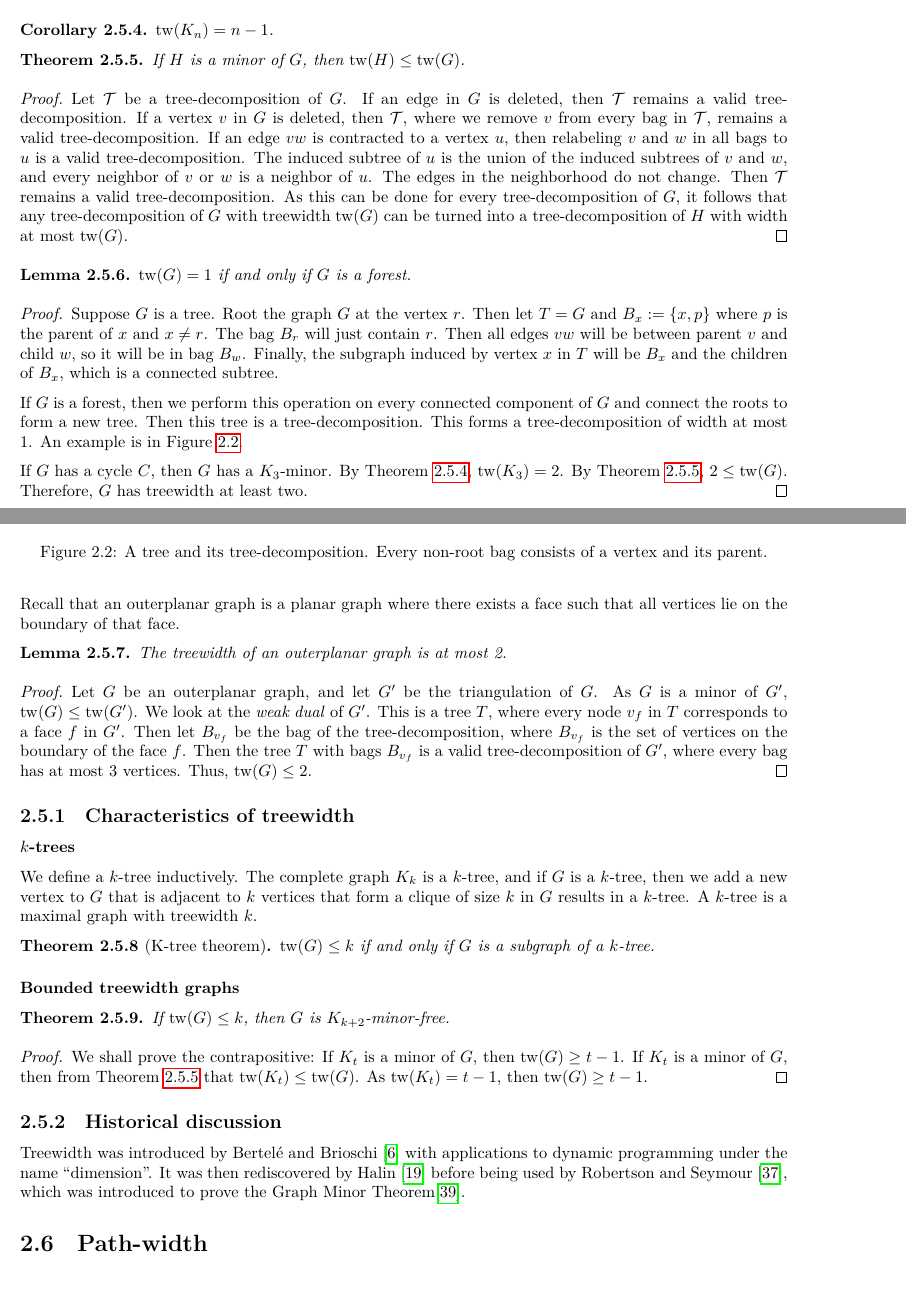
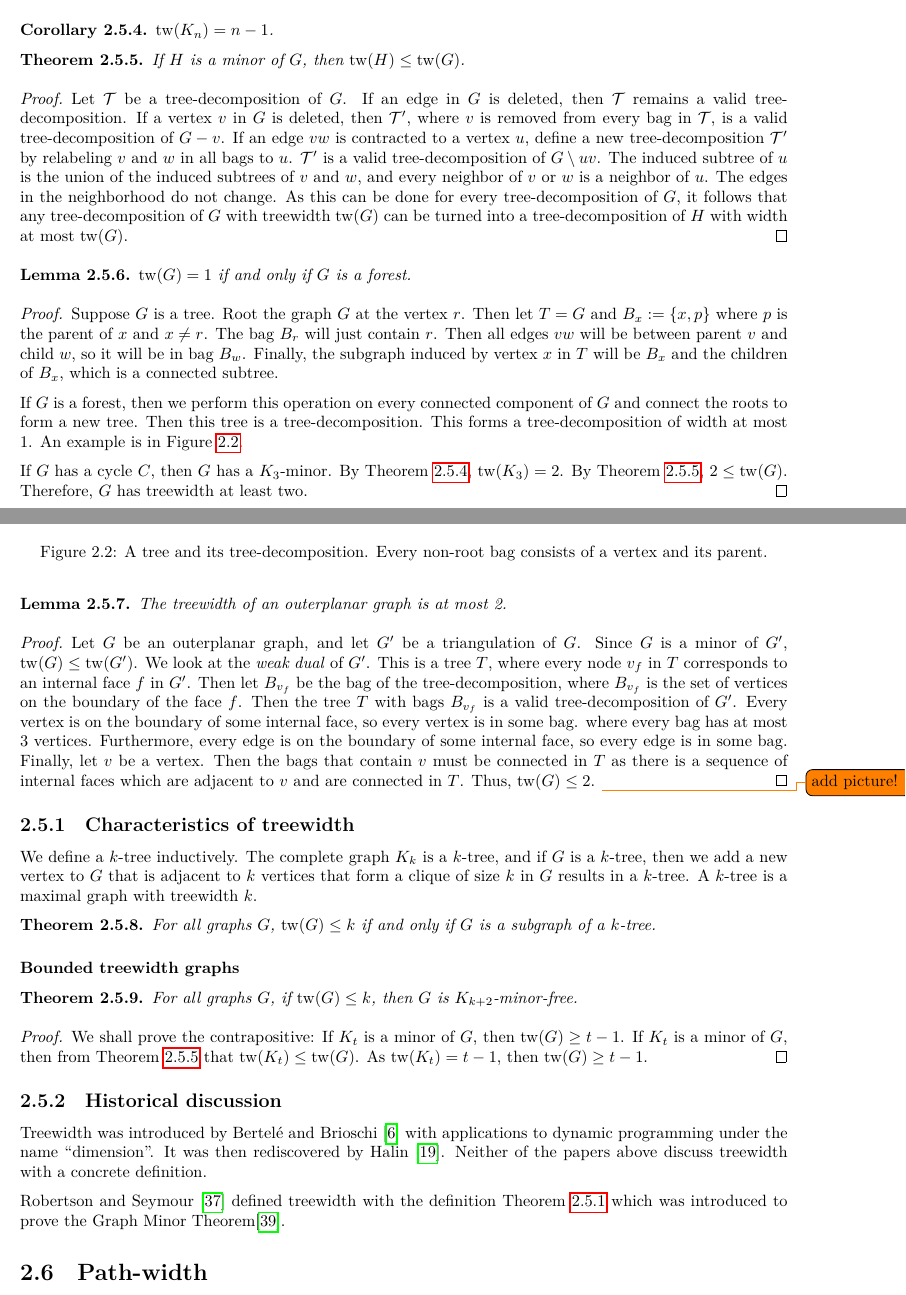
Before and after one commit to ErickLuu/Honours-Project-Notes, a LaTeX thesis (Notes/Structural Graph Theory/thesis.tex, which reads Notes/Structural Graph Theory/chapters/definitions.tex): two parts of pages 11 and 12 of 40, joined at a grey line, cut so that both start at the same text. Compiled offline with LuaLaTeX.

Commit message:
Edited more definitions

```diff
--- a/Notes/Structural Graph Theory/chapters/definitions.tex
+++ b/Notes/Structural Graph Theory/chapters/definitions.tex
@@ -209,7 +209,7 @@ The treewidth of a graph \(G\), denoted as \(\tw(G)\), is defined to be the smal
 	If \(H\) is a minor of \(G\), then \(\tw(H) \leq \tw(G)\).
 \end{theorem}
 \begin{proof}
-	Let \(\tree\) be a tree-decomposition of \(G\). If an edge in \(G\) is deleted, then \(\tree\) remains a valid tree-decomposition. If a vertex $v$ in $G$ is deleted, then \(\tree\), where we remove \(v\) from every bag in \(\tree\), remains a valid tree-decomposition. If an edge \(vw\) is contracted to a vertex $u$, then relabeling \(v\) and \(w\) in all bags to \(u\) is a valid tree-decomposition. The induced subtree of \(u\) is the union of the induced subtrees of \(v\) and \(w\), and every neighbor of \(v\) or \(w\) is a neighbor of \(u\). The edges in the neighborhood do not change. Then $\tree$ remains a valid tree-decomposition. As this can be done for every tree-decomposition of $G$, it follows that any tree-decomposition of $G$ with treewidth $\tw(G)$ can be turned into a tree-decomposition of $H$ with width at most $\tw(G)$.
+	Let \(\tree\) be a tree-decomposition of \(G\). If an edge in \(G\) is deleted, then \(\tree\) remains a valid tree-decomposition. If a vertex $v$ in $G$ is deleted, then \(\tree'\), where \(v\) is removed from every bag in \(\tree\), is a valid tree-decomposition of $G - v$. If an edge \(vw\) is contracted to a vertex $u$, define a new tree-decomposition $\tree'$ by  relabeling \(v\) and \(w\) in all bags to \(u\). $\tree'$ is a valid tree-decomposition of $G \setminus uv$. The induced subtree of \(u\) is the union of the induced subtrees of \(v\) and \(w\), and every neighbor of \(v\) or \(w\) is a neighbor of \(u\). The edges in the neighborhood do not change. As this can be done for every tree-decomposition of $G$, it follows that any tree-decomposition of $G$ with treewidth $\tw(G)$ can be turned into a tree-decomposition of $H$ with width at most $\tw(G)$.
 \end{proof}
 
 \begin{lemma}\label{lem:treewidth_forest}
@@ -230,27 +230,25 @@ The treewidth of a graph \(G\), denoted as \(\tw(G)\), is defined to be the smal
 	\end{figure}
 \end{proof}
 
-
-Recall that an outerplanar graph is a planar graph where there exists a face such that all vertices lie on the boundary of that face.
 \begin{lemma}\label{ex:tw_outerplanar}
 	The treewidth of an outerplanar graph is at most 2.
 \end{lemma}
 \begin{proof}
-	Let \(G\) be an outerplanar graph, and let \(G'\) be the triangulation of \(G\). As \(G\) is a minor of \(G'\), \(\tw(G) \leq \tw(G')\). We look at the \textit{weak dual} of \(G'\). This is a tree \(T\), where every node \(v_f\) in \(T\) corresponds to a face \(f\) in \(G'\). Then let \(B_{v_f}\) be the bag of the tree-decomposition, where \(B_{v_f}\) is the set of vertices on the boundary of the face \(f\). Then the tree \(T\) with bags \(B_{v_f}\) is a valid tree-decomposition of \(G'\), where every bag has at most 3 vertices. Thus, \(\tw(G) \leq 2\).
+	Let \(G\) be an outerplanar graph, and let \(G'\) be a triangulation of \(G\). Since \(G\) is a minor of \(G'\), \(\tw(G) \leq \tw(G')\). We look at the \textit{weak dual} of \(G'\). This is a tree \(T\), where every node \(v_f\) in \(T\) corresponds to an internal face \(f\) in \(G'\). Then let \(B_{v_f}\) be the bag of the tree-decomposition, where \(B_{v_f}\) is the set of vertices on the boundary of the face \(f\). Then the tree \(T\) with bags \(B_{v_f}\) is a valid tree-decomposition of \(G'\). Every vertex is on the boundary of some internal face, so every vertex is in some bag.  where every bag has at most 3 vertices. Furthermore, every edge is on the boundary of some internal face, so every edge is in some bag. Finally, let $v$ be a vertex. Then the bags that contain $v$ must be connected in $T$ as there is a sequence of internal faces which are adjacent to $v$ and are connected in $T$. Thus, \(\tw(G) \leq 2\).
+	\todo{add picture!}
 \end{proof}
 
 \subsection{Characteristics of treewidth}\label{ssec:characterising_Treewidth}
-\subsubsection{\(k\)-trees}\label{sssec:k-trees}
 We define a \(k\)-tree inductively. The complete graph \(K_k\) is a \(k\)-tree, and if \(G\) is a \(k\)-tree, then we add a new vertex to \(G\) that is adjacent to \(k\) vertices that form a clique of size \(k\) in \(G\) results in a \(k\)-tree.
 A \(k\)-tree is a maximal graph with treewidth \(k\).
-\begin{theorem}[K-tree theorem]
-	\(\tw(G) \leq k\) if and only if \(G\) is a subgraph of a \(k\)-tree.
+\begin{theorem}
+	For all graphs $G$, \(\tw(G) \leq k\) if and only if \(G\) is a subgraph of a \(k\)-tree.
 \end{theorem}
 
 
 \subsubsection{Bounded treewidth graphs}\label{sssec:Graph_treewidth_Bounded}
 \begin{theorem}\label{thm:treewidth_clique-minor-free}
-	If \(\tw(G) \leq k\), then \(G\) is \(K_{k+2}\)-minor-free.
+	For all graphs $G$, if \(\tw(G) \leq k\), then \(G\) is \(K_{k+2}\)-minor-free.
 \end{theorem}
 \begin{proof}
 	We shall prove the contrapositive: If \(K_t\) is a minor of \(G\), then \(\tw(G) \geq t-1\).
@@ -258,7 +256,9 @@ A \(k\)-tree is a maximal graph with treewidth \(k\).
 \end{proof}
 
 \subsection{Historical discussion}\label{ssec:tw_historical}
-Treewidth was introduced by \textcite{berteleChapterEliminationVariables1972} with applications to dynamic programming under the name ``dimension''. It was then rediscovered by \textcite{halinSfunctionsGraphs1976} before being used by \textcite{robertsonGraphMinorsIII1984}, which was introduced to prove the Graph Minor Theorem\cite{robertsonGraphMinorsXX2004}.
+Treewidth was introduced by \textcite{berteleChapterEliminationVariables1972} with applications to dynamic programming under the name ``dimension''. It was then rediscovered by \textcite{halinSfunctionsGraphs1976}. Neither of the papers above discuss treewidth with a concrete definition.
+
+\textcite{robertsonGraphMinorsIII1984} defined treewidth with the definition \cref{def:tree-decomposition} which was introduced to prove the Graph Minor Theorem\cite{robertsonGraphMinorsXX2004}.
 
 
 \section{Path-width}\label{sec:Pathwidth}
```
